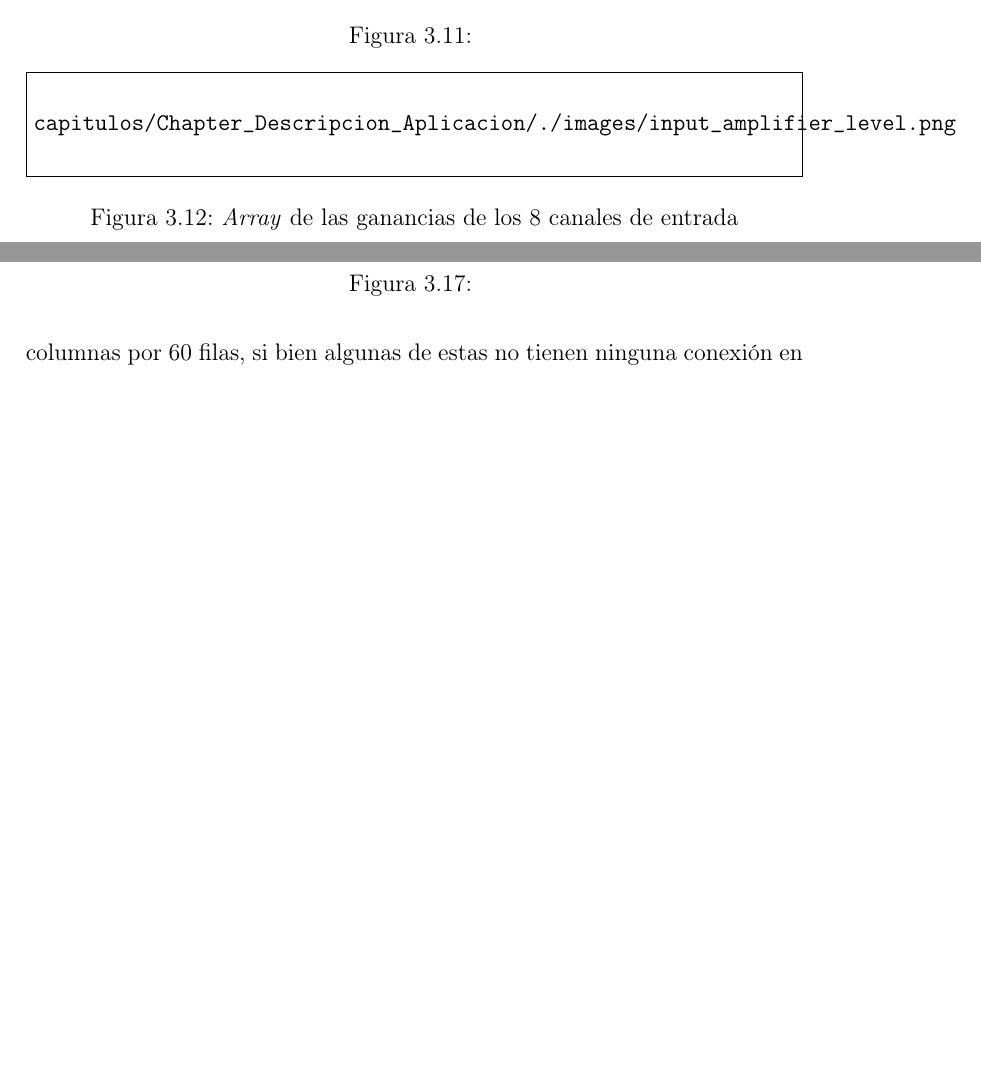
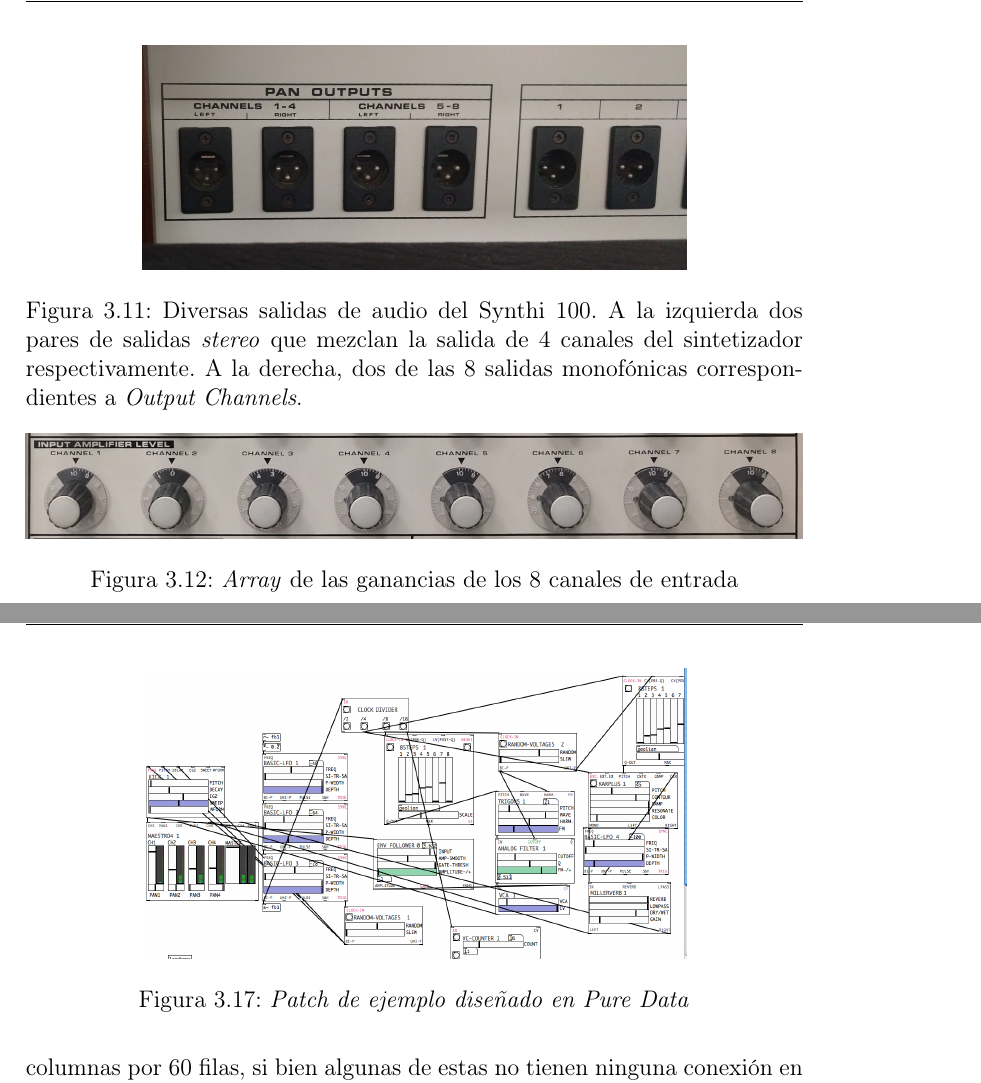
Before and after one commit to mesjetiu/TFM_Arte_Sonoro_MEMORIA, a LaTeX document (LaTeX/main.tex, which reads LaTeX/capitulos/Chapter_Descripcion_Aplicacion/Patchbay.tex, LaTeX/capitulos/Chapter_Descripcion_Aplicacion/Section_Inputs_Outputs_Supercollider.tex): two parts of pages 34 and 40 of 46 before the commit and two parts of pages 34 and 40 of 45 after it, joined at a grey line, cut at the place of the change, the shorter picture padded with empty space. Compiled offline with pdfLaTeX.

Commit message:
modificaciones menores varias

```diff
--- a/LaTeX/capitulos/Chapter_Descripcion_Aplicacion/Patchbay.tex
+++ b/LaTeX/capitulos/Chapter_Descripcion_Aplicacion/Patchbay.tex
@@ -5,8 +5,8 @@ Si hay algo que caracteriza a los sintetizadores de EMS es la forma en la que se
 
 \begin{figure}
 	\centering
-	\includegraphics[width=0.9\textwidth]{images/pd_patch_example}
-	\caption[]{}
+	\includegraphics[width=0.7\textwidth]{images/pd_patch_example}
+	\caption[\textit{Patch de ejemplo diseñado en \textit{Pure Data}}]{\textit{Patch de ejemplo diseñado en \textit{Pure Data}}}
 	\label{fig:pd_patch_example}
 \end{figure}
 
--- a/LaTeX/capitulos/Chapter_Descripcion_Aplicacion/Section_Inputs_Outputs_Supercollider.tex
+++ b/LaTeX/capitulos/Chapter_Descripcion_Aplicacion/Section_Inputs_Outputs_Supercollider.tex
@@ -72,7 +72,7 @@ Como se puede observar, se han reservado las dos primeras entradas y las dos pri
 \begin{figure}
 	\centering
 	\includegraphics[width=0.7\textwidth]{images/outputs_xlr}
-	\caption[]{}
+	\caption[]{Diversas salidas de audio del Synthi 100. A la izquierda dos pares de salidas \textit{stereo} que mezclan la salida de 4 canales del sintetizador respectivamente. A la derecha, dos de las 8 salidas monofónicas correspondientes a \textit{Output Channels}.}
 	\label{fig:outputs_xlr}
 \end{figure}
 
--- a/LaTeX/main.tex
+++ b/LaTeX/main.tex
@@ -1,5 +1,5 @@
-\documentclass[draft, a4paper,openany,oneside,12pt]{report}
-%\documentclass[a4paper,openany,oneside,12pt]{report}
+%\documentclass[draft, a4paper,openany,oneside,12pt]{report}
+\documentclass[a4paper,openany,oneside,12pt]{report}
 
 \usepackage[T1]{fontenc}
 \usepackage{textcomp}
```
Also changed, not shown: LaTeX/capitulos/Chapter_Descripcion_Aplicacion/Patchbay.tex (4 more changed lines), LaTeX/capitulos/Chapter_Descripcion_Aplicacion/Section_Inputs_Outputs_Supercollider.tex (2 more changed lines).
